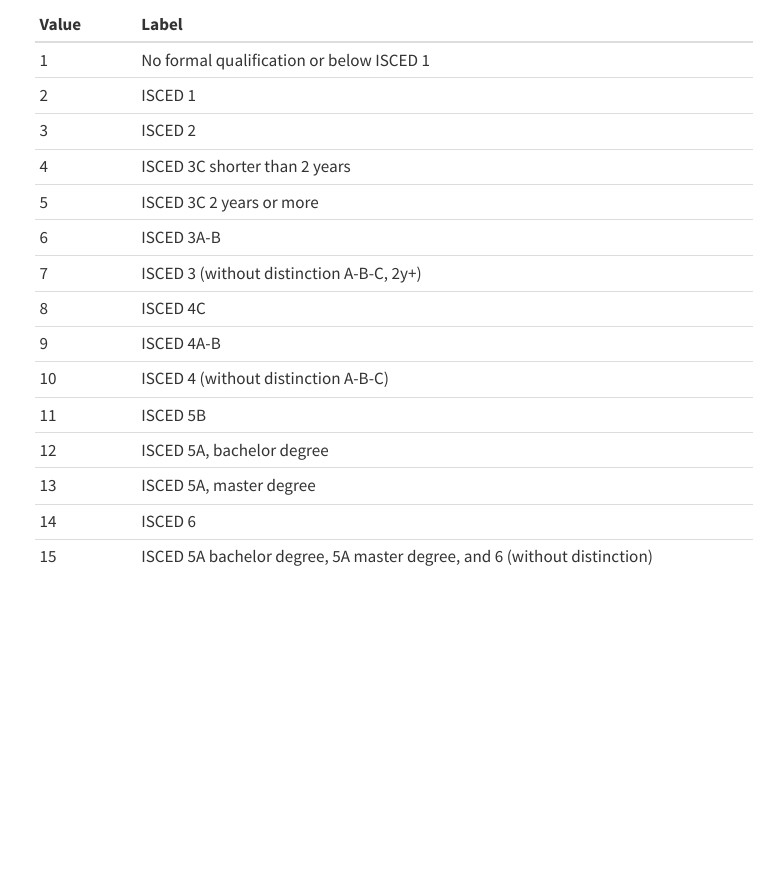
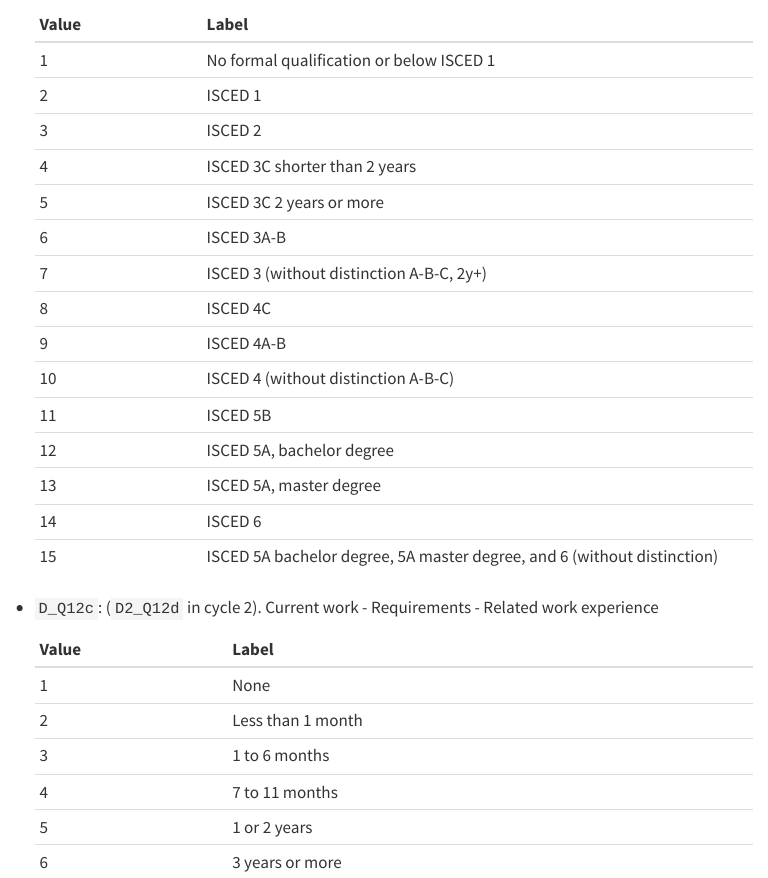
Before and after one commit to jcpernias/piaac-es, a Quarto document (doc/variables.qmd): the page in a window 1100 px wide, from 2420 px down. Rendered offline with R 4.5, knitr and Pandoc in place of Quarto, with nearby package versions; menus at the side of the page are left out.

Commit message:
Add related work experience requirements for current work

```diff
--- a/doc/variables.qmd
+++ b/doc/variables.qmd
@@ -131,3 +131,14 @@ The databases contain the following variables:
     | 13 | ISCED 5A, master degree |
     | 14 | ISCED 6 |
     | 15 | ISCED 5A bachelor degree, 5A master degree, and 6 (without distinction) |
+
+-   `D_Q12c`: (`D2_Q12d` in cycle 2). Current work - Requirements - Related work experience
+
+    | Value | Label             |
+    |:------|:------------------|
+    | 1     | None              |
+    | 2     | Less than 1 month |
+    | 3     | 1 to 6 months     |
+    | 4     | 7 to 11 months    |
+    | 5     | 1 or 2 years      |
+    | 6     | 3 years or more   |
```
Also changed, not shown: data-raw/read-data.R (+5 -2 lines), doc/variables.qmd (4 more changed lines).
